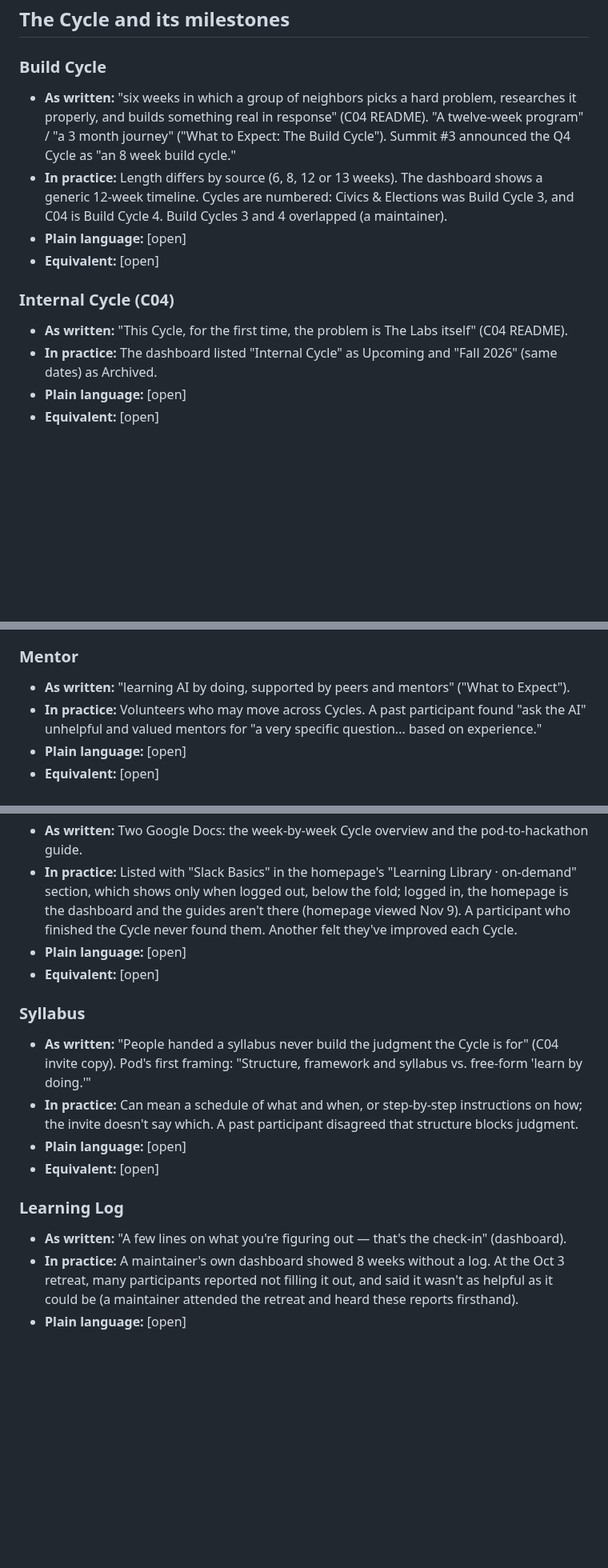
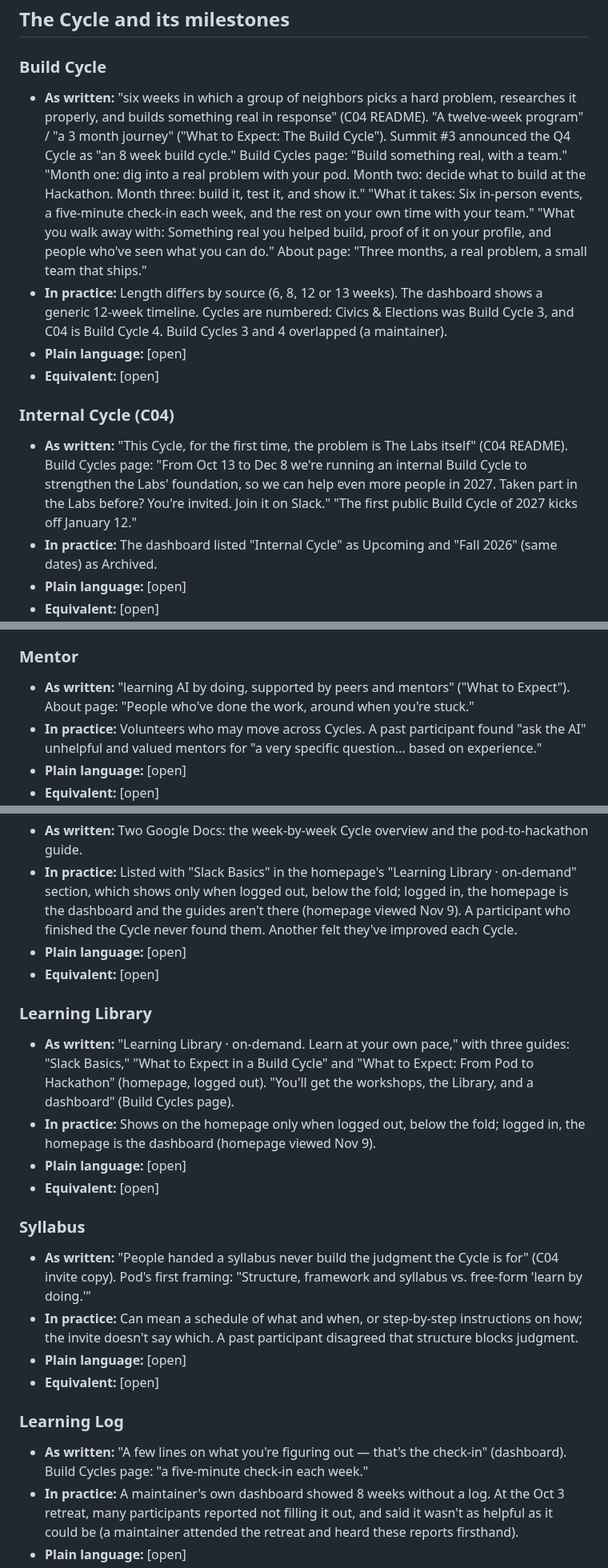
Before and after one commit to wash-TheUpskillingLabs/c04-scaffolding, a Markdown page: research/glossary.md, 3 parts joined by grey strips. Shown at 80% size. Rendered like a GitHub page; blank space fills up the shorter version.

```diff
--- a/research/glossary.md
+++ b/research/glossary.md
@@ -47,13 +48,13 @@ This is research, not a decision. It describes the vocabulary as it is today so
 ## The Cycle and its milestones
 
 ### Build Cycle
-- **As written:** "six weeks in which a group of neighbors picks a hard problem, researches it properly, and builds something real in response" (C04 README). "A twelve-week program" / "a 3 month journey" ("What to Expect: The Build Cycle"). Summit #3 announced the Q4 Cycle as "an 8 week build cycle."
+- **As written:** "six weeks in which a group of neighbors picks a hard problem, researches it properly, and builds something real in response" (C04 README). "A twelve-week program" / "a 3 month journey" ("What to Expect: The Build Cycle"). Summit #3 announced the Q4 Cycle as "an 8 week build cycle." Build Cycles page: "Build something real, with a team." "Month one: dig into a real problem with your pod. Month two: decide what to build at the Hackathon. Month three: build it, test it, and show it." "What it takes: Six in-person events, a five-minute check-in each week, and the rest on your own time with your team." "What you walk away with: Something real you helped build, proof of it on your profile, and people who've seen what you can do." About page: "Three months, a real problem, a small team that ships."
 - **In practice:** Length differs by source (6, 8, 12 or 13 weeks). The dashboard shows a generic 12-week timeline. Cycles are numbered: Civics & Elections was Build Cycle 3, and C04 is Build Cycle 4. Build Cycles 3 and 4 overlapped (a maintainer).
 - **Plain language:** [open]
 - **Equivalent:** [open]
 
 ### Internal Cycle (C04)
-- **As written:** "This Cycle, for the first time, the problem is The Labs itself" (C04 README).
+- **As written:** "This Cycle, for the first time, the problem is The Labs itself" (C04 README). Build Cycles page: "From Oct 13 to Dec 8 we're running an internal Build Cycle to strengthen the Labs' foundation, so we can help even more people in 2027. Taken part in the Labs before? You're invited. Join it on Slack." "The first public Build Cycle of 2027 kicks off January 12."
 - **In practice:** The dashboard listed "Internal Cycle" as Upcoming and "Fall 2026" (same dates) as Archived.
 - **Plain language:** [open]
 - **Equivalent:** [open]
@@ -169,7 +170,7 @@ This is research, not a decision. It describes the vocabulary as it is today so
 - **Equivalent:** [open]
 
 ### Mentor
-- **As written:** "learning AI by doing, supported by peers and mentors" ("What to Expect").
+- **As written:** "learning AI by doing, supported by peers and mentors" ("What to Expect"). About page: "People who've done the work, around when you're stuck."
 - **In practice:** Volunteers who may move across Cycles. A past participant found "ask the AI" unhelpful and valued mentors for "a very specific question... based on experience."
 - **Plain language:** [open]
 - **Equivalent:** [open]
@@ -232,6 +233,12 @@ This is research, not a decision. It describes the vocabulary as it is today so
 - **Plain language:** [open]
 - **Equivalent:** [open]
 
+### Learning Library
+- **As written:** "Learning Library · on-demand. Learn at your own pace," with three guides: "Slack Basics," "What to Expect in a Build Cycle" and "What to Expect: From Pod to Hackathon" (homepage, logged out). "You'll get the workshops, the Library, and a dashboard" (Build Cycles page).
+- **In practice:** Shows on the homepage only when logged out, below the fold; logged in, the homepage is the dashboard (homepage viewed Nov 9).
+- **Plain language:** [open]
+- **Equivalent:** [open]
+
 ### Syllabus
 - **As written:** "People handed a syllabus never build the judgment the Cycle is for" (C04 invite copy). Pod's first framing: "Structure, framework and syllabus vs. free-form 'learn by doing.'"
 - **In practice:** Can mean a schedule of what and when, or step-by-step instructions on how; the invite doesn't say which. A past participant disagreed that structure blocks judgment.
@@ -239,7 +246,7 @@ This is research, not a decision. It describes the vocabulary as it is today so
 - **Equivalent:** [open]
 
 ### Learning Log
-- **As written:** "A few lines on what you're figuring out — that's the check-in" (dashboard).
+- **As written:** "A few lines on what you're figuring out — that's the check-in" (dashboard). Build Cycles page: "a five-minute check-in each week."
 - **In practice:** A maintainer's own dashboard showed 8 weeks without a log. At the Oct 3 retreat, many participants reported not filling it out, and said it wasn't as helpful as it could be (a maintainer attended the retreat and heard these reports firsthand).
 - **Plain language:** [open]
 - **Equivalent:** [open]
```
Also changed, not shown: other parts of research/glossary.md (+36 -5 lines).
